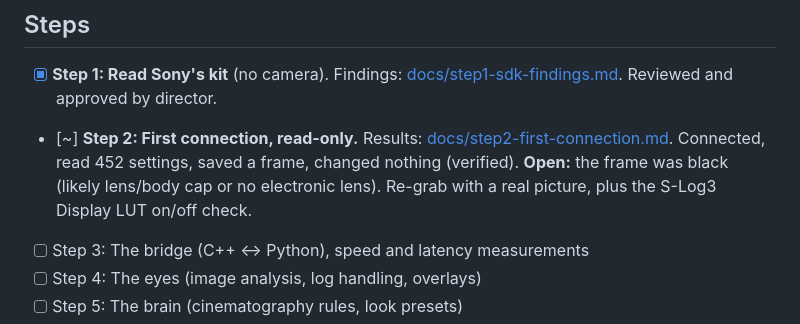
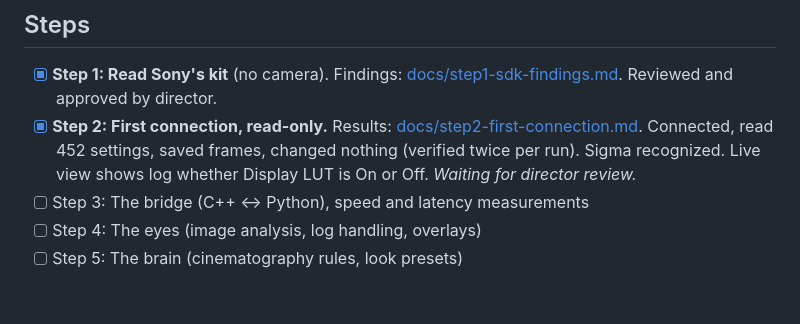
Before and after one commit to saadhilalai/exposure-handled, a Markdown page: PROGRESS.md, the part around the change. GitHub-like rendering; blank space fills up the shorter version.

```diff
--- a/PROGRESS.md
+++ b/PROGRESS.md
@@ -5,7 +5,7 @@ Director: Saad Hilal. Code: an AI coding assistant. Work happens one numbered st
 ## Steps
 
 - [x] **Step 1: Read Sony's kit** (no camera). Findings: [docs/step1-sdk-findings.md](docs/step1-sdk-findings.md). Reviewed and approved by director.
-- [~] **Step 2: First connection, read-only.** Results: [docs/step2-first-connection.md](docs/step2-first-connection.md). Connected, read 452 settings, saved a frame, changed nothing (verified). **Open:** the frame was black (likely lens/body cap or no electronic lens). Re-grab with a real picture, plus the S-Log3 Display LUT on/off check.
+- [x] **Step 2: First connection, read-only.** Results: [docs/step2-first-connection.md](docs/step2-first-connection.md). Connected, read 452 settings, saved frames, changed nothing (verified twice per run). Sigma recognized. Live view shows log whether Display LUT is On or Off. *Waiting for director review.*
 - [ ] Step 3: The bridge (C++ ↔ Python), speed and latency measurements
 - [ ] Step 4: The eyes (image analysis, log handling, overlays)
 - [ ] Step 5: The brain (cinematography rules, look presets)
```
Also changed, not shown: docs/step2-first-connection.md (+23 -2 lines).
